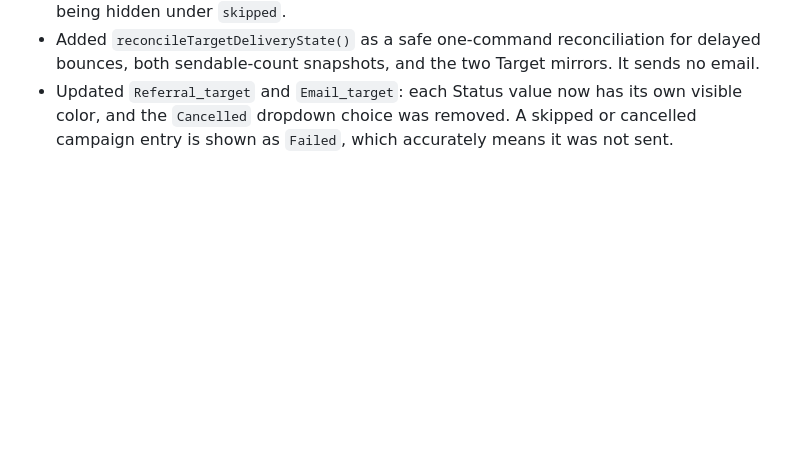
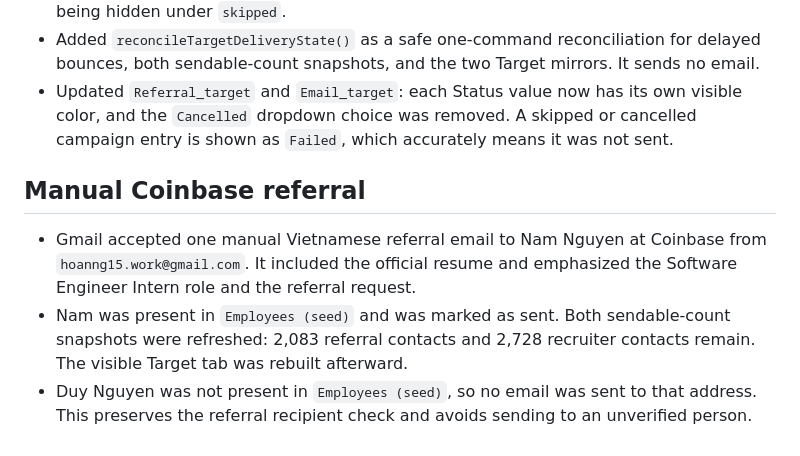
Before and after one commit to henryng15/CrawlJob, a Markdown page: update/2026-09-09.md, the part around the change. Rendered like a GitHub page; blank space fills up the shorter version.

Commit message:
docs(outreach): record Coinbase manual referral

```diff
--- a/update/2026-09-09.md
+++ b/update/2026-09-09.md
@@ -67,3 +67,9 @@
 - Corrected the Microsoft Target diagnostic so `Bounced` is reported separately instead of being hidden under `skipped`.
 - Added `reconcileTargetDeliveryState()` as a safe one-command reconciliation for delayed bounces, both sendable-count snapshots, and the two Target mirrors. It sends no email.
 - Updated `Referral_target` and `Email_target`: each Status value now has its own visible color, and the `Cancelled` dropdown choice was removed. A skipped or cancelled campaign entry is shown as `Failed`, which accurately means it was not sent.
+
+## Manual Coinbase referral
+
+- Gmail accepted one manual Vietnamese referral email to Nam Nguyen at Coinbase from `hoanng15.work@gmail.com`. It included the official resume and emphasized the Software Engineer Intern role and the referral request.
+- Nam was present in `Employees (seed)` and was marked as sent. Both sendable-count snapshots were refreshed: 2,083 referral contacts and 2,728 recruiter contacts remain. The visible Target tab was rebuilt afterward.
+- Duy Nguyen was not present in `Employees (seed)`, so no email was sent to that address. This preserves the referral recipient check and avoids sending to an unverified person.
```
